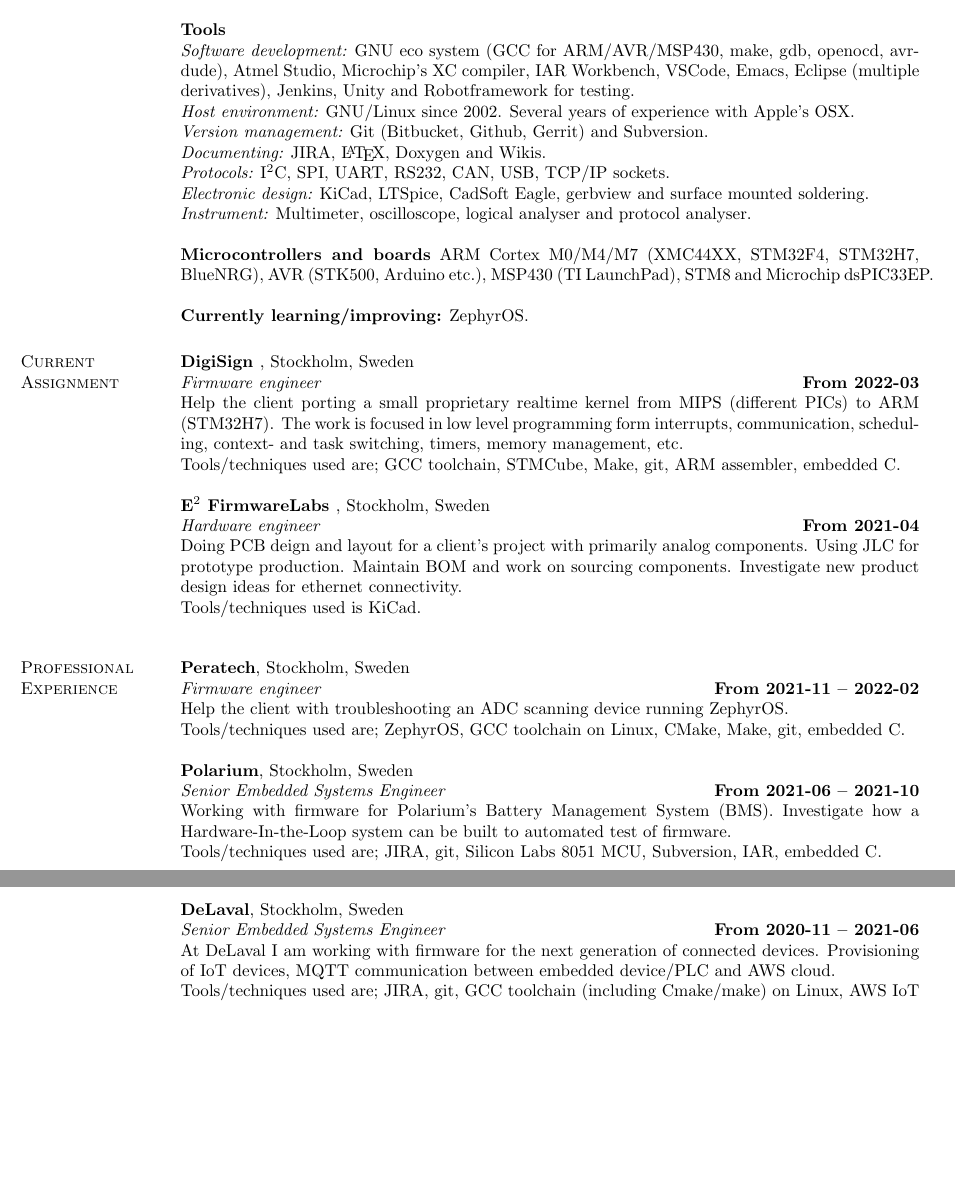
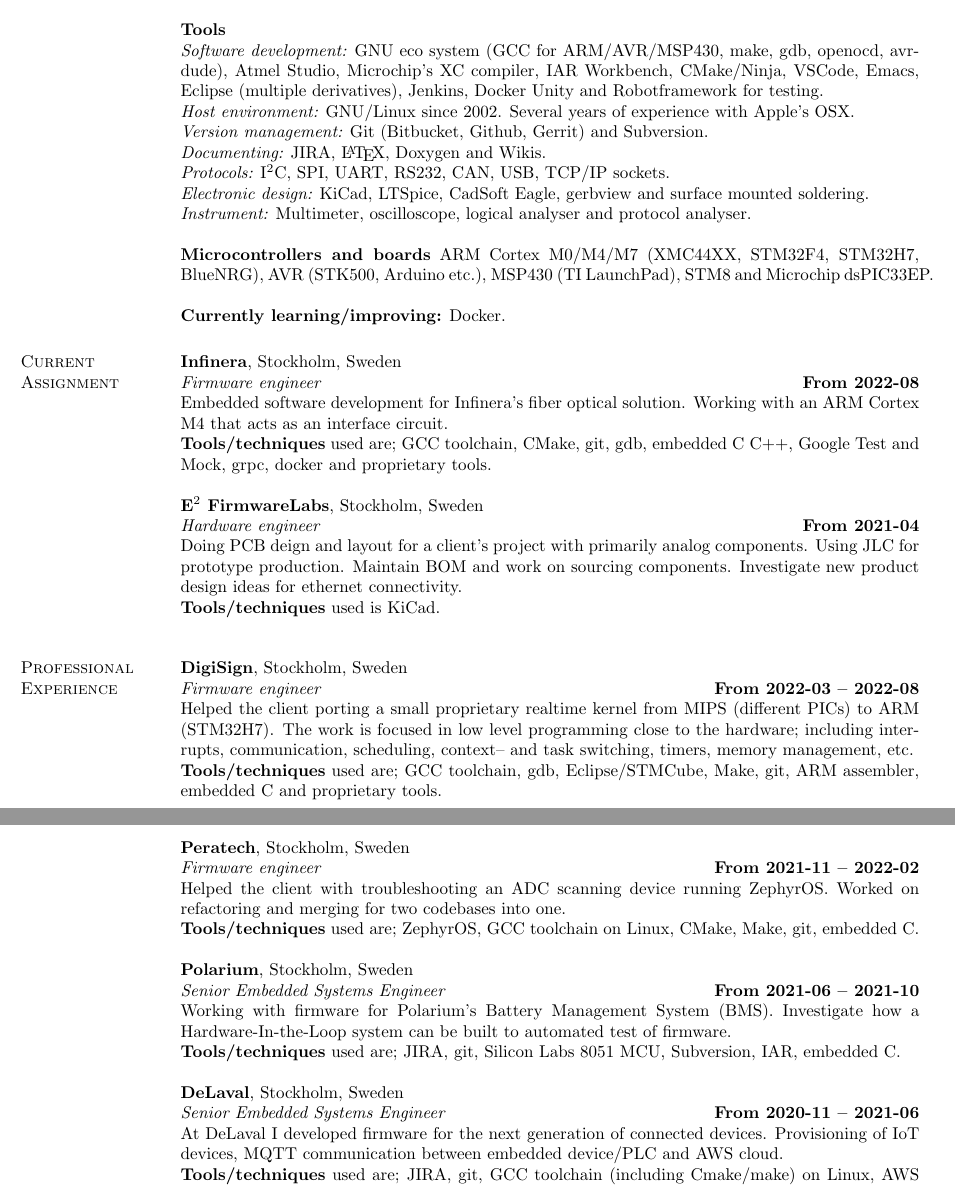
Before and after one commit to alesko/cv, a LaTeX CV (cv-short_AlexanderSkoglund.tex): two parts of pages 1 and 2 of 3, joined at a grey line, cut so that both start at the same text, the shorter picture padded with empty space. Compiled offline with pdfLaTeX.

Commit message:
Add Infinera

```diff
--- a/cv-short_AlexanderSkoglund.tex
+++ b/cv-short_AlexanderSkoglund.tex
@@ -54,8 +54,8 @@
 
 {\bf Tools}\\ {\em Software development:} GNU eco system (GCC for
 ARM/AVR/MSP430, make, gdb, openocd, avrdude), Atmel Studio,
-Microchip's XC compiler, IAR Workbench, VSCode, Emacs, Eclipse
-(multiple derivatives), Jenkins, Unity and Robotframework for testing.
+Microchip's XC compiler, IAR Workbench, CMake/Ninja, VSCode, Emacs, Eclipse
+(multiple derivatives), Jenkins, Docker Unity and Robotframework for testing.
 \\ {\em Host environment:} GNU/Linux since 2002. Several years of
 experience with Apple's OSX.\\ {\em Version management:} Git
 (Bitbucket, Github, Gerrit) and Subversion. \\ {\em Documenting:}
@@ -72,7 +72,8 @@
 STM32H7, Blue\-NRG), AVR (STK500, Arduino etc.), MSP430 (TI
 LaunchPad), STM8 and Microchip dsPIC33EP.
 
-{\bf Currently learning/improving:} ZephyrOS.
+{\bf Currently learning/improving:} Docker.
+%ZephyrOS.
 %Machine Learning using TinyML (Python) and  Rust.
 
 %{\bf Software:} {\em Operating systems:} GNU/Linux; for software development and host (Ubuntu and Fedora) and Raspbian as an embedded OS.
@@ -91,32 +92,43 @@
 
 \section{\sc Current Assignment}
 
-{\bf DigiSign	 }, Stockholm, Sweden\\
+{\bf Infinera}, Stockholm, Sweden\\
 %\vspace{-5mm}
-{\em Firmware engineer} \hfill {\bf From 2022-03}\\
-Help the client porting a small proprietary realtime kernel from
-MIPS (different PICs) to ARM (STM32H7). The work is focused in low
-level programming form interrupts, communication, scheduling, context-
-and task switching, timers, memory management, etc.
-\\ Tools/techniques used are; GCC toolchain, STMCube, Make, git,
-ARM assembler, embedded C.
+{\em Firmware engineer} \hfill {\bf From 2022-08}\\
+Embedded software development for Infinera's fiber optical solution.
+Working with an ARM Cortex M4 that acts as an interface circuit.
+\\ {\bf Tools/techniques} used are; GCC toolchain, CMake, git, gdb, embedded C C++,
+Google Test and Mock, grpc, docker and proprietary tools.
 
-{\bf E$^2$ FirmwareLabs }, Stockholm, Sweden\\
+{\bf E$^2$ FirmwareLabs}, Stockholm, Sweden\\
 %\vspace{-0mm}
 {\em Hardware engineer} \hfill {\bf From 2021-04}\\
 Doing PCB deign and layout for a client's project with primarily
 analog components. Using JLC for prototype production. Maintain BOM
 and work on sourcing components. Investigate new product design ideas
 for ethernet connectivity.
-\\ Tools/techniques used is KiCad.
+\\ {\bf Tools/techniques} used is KiCad.
 
 \vspace{3mm}
 
 \section{\sc Professional Experience}
+
+{\bf DigiSign}, Stockholm, Sweden\\
+%\vspace{-5mm}
+{\em Firmware engineer} \hfill {\bf From 2022-03 -- 2022-08}\\
+Helped the client porting a small proprietary realtime kernel from
+MIPS (different PICs) to ARM (STM32H7). The work is focused in low
+level programming close to the hardware; including interrupts, communication,
+scheduling, context-- and task switching, timers, memory management, etc.
+\\ {\bf Tools/techniques} used are; GCC toolchain, gdb, Eclipse/STMCube, Make, git,
+ARM assembler, embedded C and proprietary tools.
+
+\vspace{10mm}
 {\bf Peratech}, Stockholm, Sweden\\
 {\em Firmware engineer} \hfill {\bf From 2021-11 -- 2022-02}\\
-Help the client with troubleshooting an ADC scanning device running
-ZephyrOS.  \\ Tools/techniques used are; ZephyrOS, GCC toolchain on
+Helped the client with troubleshooting an ADC scanning device running
+ZephyrOS. Worked on refactoring and merging for two codebases into one.\\
+{\bf Tools/techniques} used are; ZephyrOS, GCC toolchain on
 Linux, CMake, Make, git, embedded C.
 
 
@@ -125,17 +137,17 @@
 {\em Senior Embedded Systems Engineer} \hfill {\bf From 2021-06 -- 2021-10}\\
 Working with firmware for Polarium's Battery Management System (BMS).
 Investigate how a Hardware-In-the-Loop system can be built to automated
-test of firmware. \\ Tools/techniques used are; JIRA, git, Silicon Labs 8051
+test of firmware. \\ {\bf Tools/techniques} used are; JIRA, git, Silicon Labs 8051
 MCU, Subversion, IAR, embedded C.
 
 
 {\bf DeLaval}, Stockholm, Sweden\\
 %\vspace{-.3cm}
 {\em Senior Embedded Systems Engineer} \hfill {\bf From 2020-11 --
-  2021-06}\\ At DeLaval I am working with firmware for the next
+  2021-06}\\ At DeLaval I developed firmware for the next
 generation of connected devices. Provisioning of IoT devices, MQTT
 communication between embedded device/PLC and AWS
-cloud. \\ Tools/techniques used are; JIRA, git, GCC toolchain
+cloud. \\ {\bf Tools/techniques} used are; JIRA, git, GCC toolchain
 (including Cmake/make) on Linux, AWS IoT Core and AWS infrastructure,
 embedded C, ARM Cortex microcontroller, FreeRTOS, SSL/TLS encrypted
 MQTT communication, PLC programming and Wireshark.
```
Also changed, not shown: cv-short_AlexanderSkoglund.pdf, cv-short_AlexanderSkoglund.tex (4 more changed lines).
